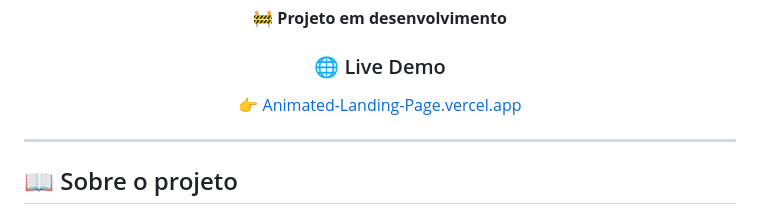
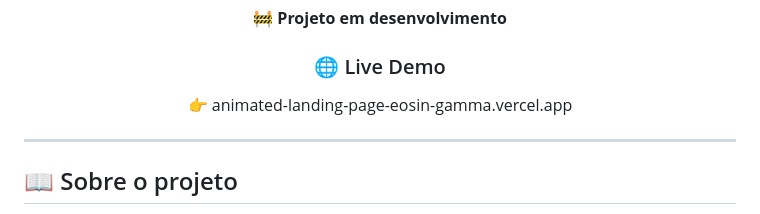
Before and after one commit to JOAOvrms/Animated-Landing-Page, a Markdown page: README.md, the part around the change. GitHub-like rendering.

```diff
--- a/README.md
+++ b/README.md
@@ -8,7 +8,7 @@ Landing page desenvolvida para praticar HTML, CSS, JavaScript e GSAP.
 
 ### 🌐 Live Demo
 
-👉 <a href="animated-landing-page-eosin-gamma.vercel.app">Animated-Landing-Page.vercel.app</a>
+👉 animated-landing-page-eosin-gamma.vercel.app
 
 </div>
 
```
